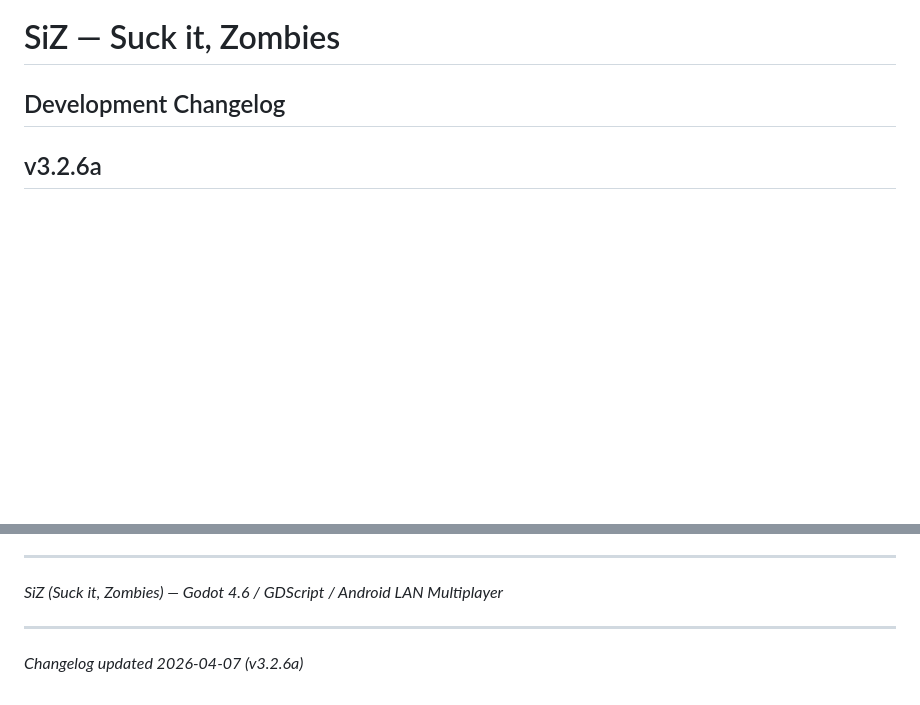
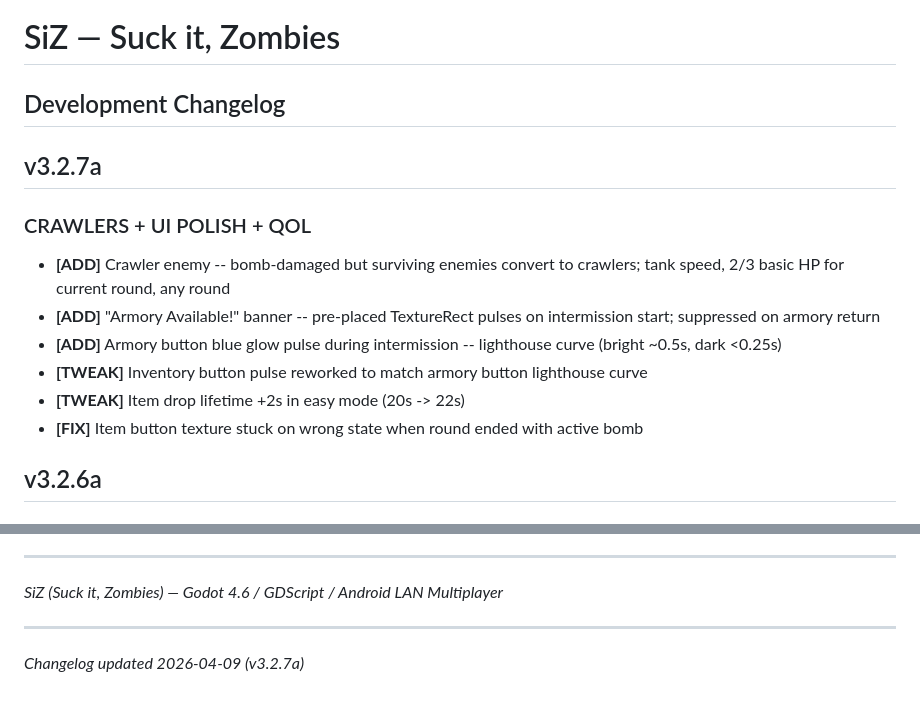
Before and after one commit to oldmanbombin/SuckItZombies, a Markdown page: CHANGELOG.md, 2 parts joined by grey strips. GitHub-like rendering; blank space fills up the shorter version.

Commit message:
Update CHANGELOG.md
added 3.2.7a

```diff
--- a/CHANGELOG.md
+++ b/CHANGELOG.md
@@ -1,5 +1,14 @@
 # SiZ — Suck it, Zombies
 ## Development Changelog
+
+## v3.2.7a
+### CRAWLERS + UI POLISH + QOL
+- **[ADD]** Crawler enemy -- bomb-damaged but surviving enemies convert to crawlers; tank speed, 2/3 basic HP for current round, any round
+- **[ADD]** "Armory Available!" banner -- pre-placed TextureRect pulses on intermission start; suppressed on armory return
+- **[ADD]** Armory button blue glow pulse during intermission -- lighthouse curve (bright ~0.5s, dark <0.25s)
+- **[TWEAK]** Inventory button pulse reworked to match armory button lighthouse curve
+- **[TWEAK]** Item drop lifetime +2s in easy mode (20s -> 22s)
+- **[FIX]** Item button texture stuck on wrong state when round ended with active bomb
 
 ## v3.2.6a
 ### LASER SIGHT + UI POLISH
@@ -647,4 +656,4 @@
 _SiZ (Suck it, Zombies) — Godot 4.6 / GDScript / Android LAN Multiplayer_
 
 ---
-_Changelog updated 2026-04-07 (v3.2.6a)_
+_Changelog updated 2026-04-09 (v3.2.7a)_
```
